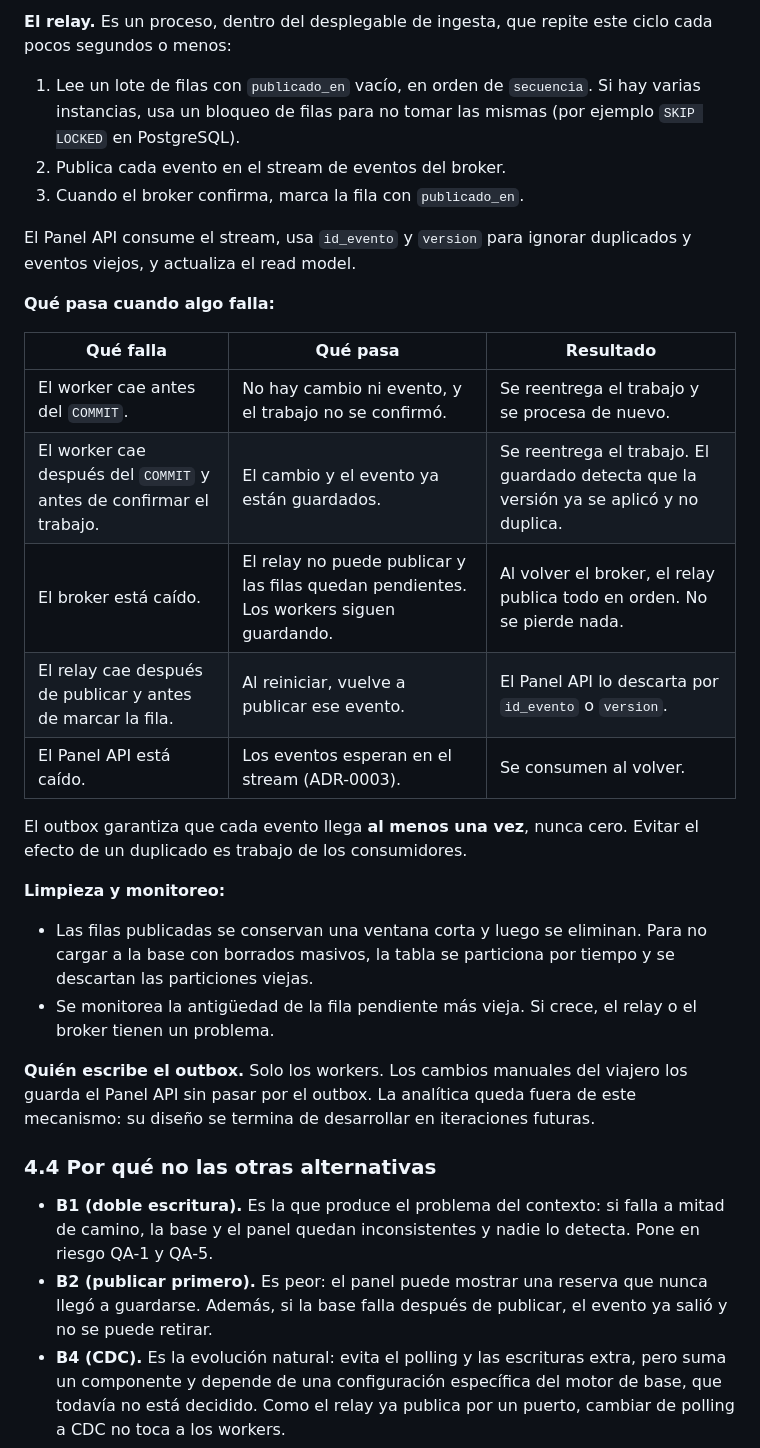
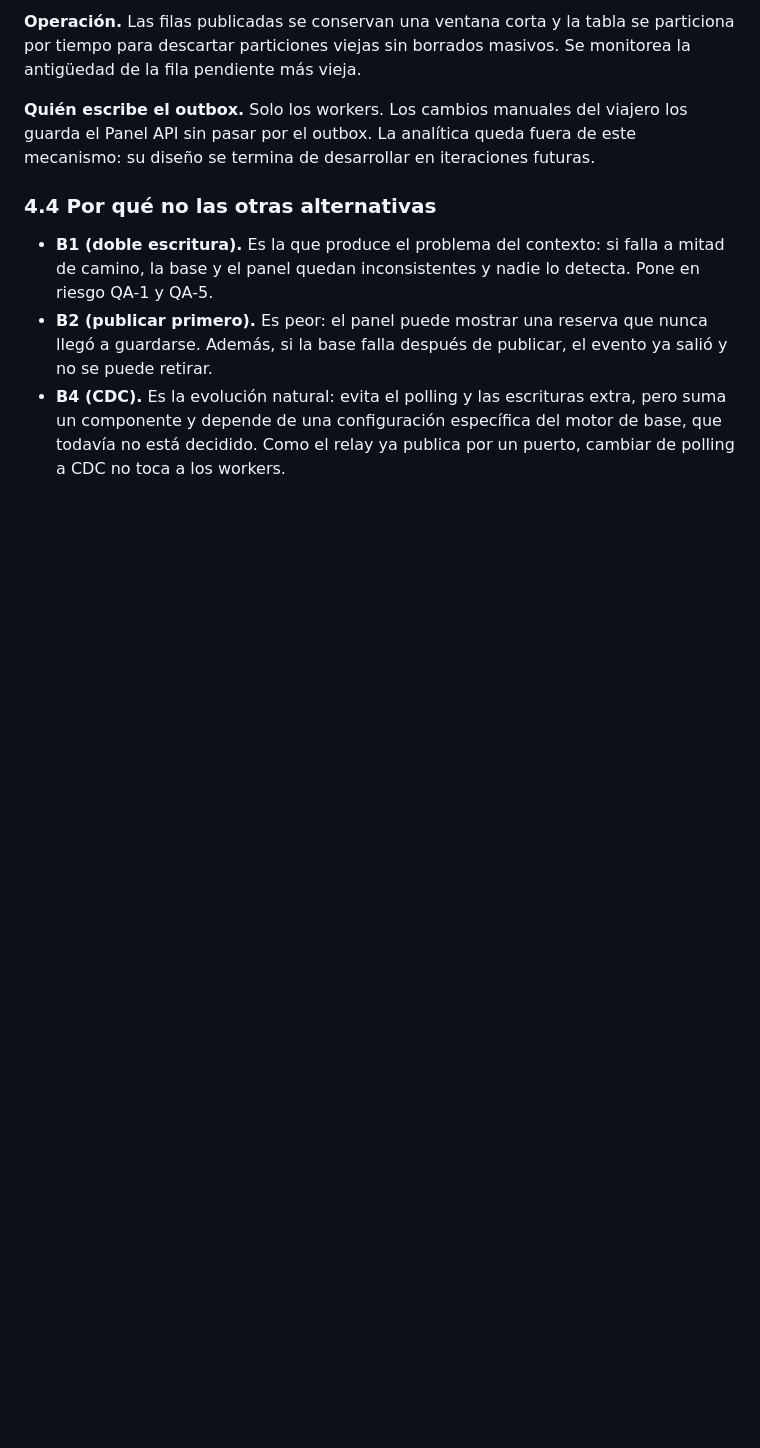
Before and after one commit to matiascanova/TPE_SOFTWARE, a Markdown page: ADR-0002: Workers de ingesta y outbox transaccional.md, the part around one of its changes. Rendered like a GitHub page; blank space fills up the shorter version.

```diff
--- a/ADR-0002: Workers de ingesta y outbox transaccional.md
+++ b/ADR-0002: Workers de ingesta y outbox transaccional.md
@@ -134,27 +104,4 @@ O se guardan las dos filas o no se guarda ninguna. Después del `COMMIT`, el wor
-**El relay.** Es un proceso, dentro del desplegable de ingesta, que repite este ciclo cada pocos segundos o menos:
-
-1. Lee un lote de filas con `publicado_en` vacío, en orden de `secuencia`. Si hay varias instancias, usa un bloqueo de filas para no tomar las mismas (por ejemplo `SKIP LOCKED` en PostgreSQL).
-2. Publica cada evento en el stream de eventos del broker.
-3. Cuando el broker confirma, marca la fila con `publicado_en`.
-
-El Panel API consume el stream, usa `id_evento` y `version` para ignorar duplicados y eventos viejos, y actualiza el read model.
-
-**Qué pasa cuando algo falla:**
-
-| Qué falla | Qué pasa | Resultado |
-|---|---|---|
-| El worker cae antes del `COMMIT`. | No hay cambio ni evento, y el trabajo no se confirmó. | Se reentrega el trabajo y se procesa de nuevo. |
-| El worker cae después del `COMMIT` y antes de confirmar el trabajo. | El cambio y el evento ya están guardados. | Se reentrega el trabajo. El guardado detecta que la versión ya se aplicó y no duplica. |
-| El broker está caído. | El relay no puede publicar y las filas quedan pendientes. Los workers siguen guardando. | Al volver el broker, el relay publica todo en orden. No se pierde nada. |
-| El relay cae después de publicar y antes de marcar la fila. | Al reiniciar, vuelve a publicar ese evento. | El Panel API lo descarta por `id_evento` o `version`. |
-| El Panel API está caído. | Los eventos esperan en el stream (ADR-0003). | Se consumen al volver. |
-
-El outbox garantiza que cada evento llega **al menos una vez**, nunca cero. Evitar el efecto de un duplicado es trabajo de los consumidores.
-
-**Limpieza y monitoreo:**
-
-- Las filas publicadas se conservan una ventana corta y luego se eliminan. Para no cargar a la base con borrados masivos, la tabla se particiona por tiempo y se descartan las particiones viejas.
-- Se monitorea la antigüedad de la fila pendiente más vieja. Si crece, el relay o el broker tienen un problema.
+**Operación.** Las filas publicadas se conservan una ventana corta y la tabla se particiona por tiempo para descartar particiones viejas sin borrados masivos. Se monitorea la antigüedad de la fila pendiente más vieja.
 
 **Quién escribe el outbox.** Solo los workers. Los cambios manuales del viajero los guarda el Panel API sin pasar por el outbox. La analítica queda fuera de este mecanismo: su diseño se termina de desarrollar en iteraciones futuras.
 
```
Also changed, not shown: other parts of ADR-0002: Workers de ingesta y outbox transaccional.md (+3 -33 lines).
